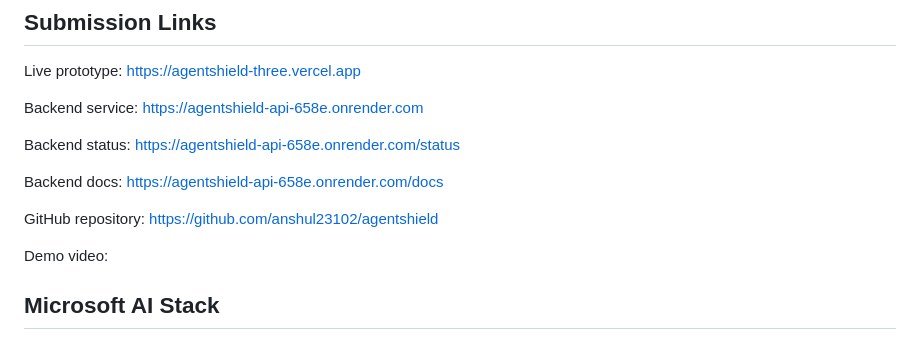
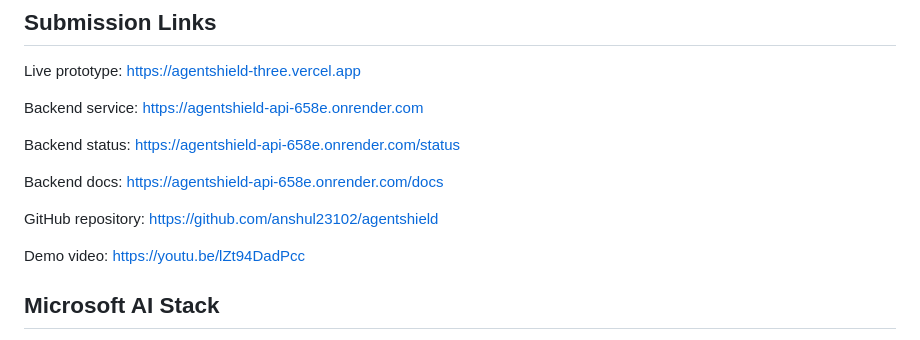
Before and after one commit to anshul23102/agentshield, a Markdown page: README.md, the part around the change. Rendered like a GitHub page.

Commit message:
Add demo video link to README
Added a link to the demo video in the README.

```diff
--- a/README.md
+++ b/README.md
@@ -20,7 +20,7 @@ Backend docs: https://agentshield-api-658e.onrender.com/docs
 
 GitHub repository: https://github.com/anshul23102/agentshield
 
-Demo video:
+Demo video: https://youtu.be/lZt94DadPcc
 
 ## Microsoft AI Stack
 
```
